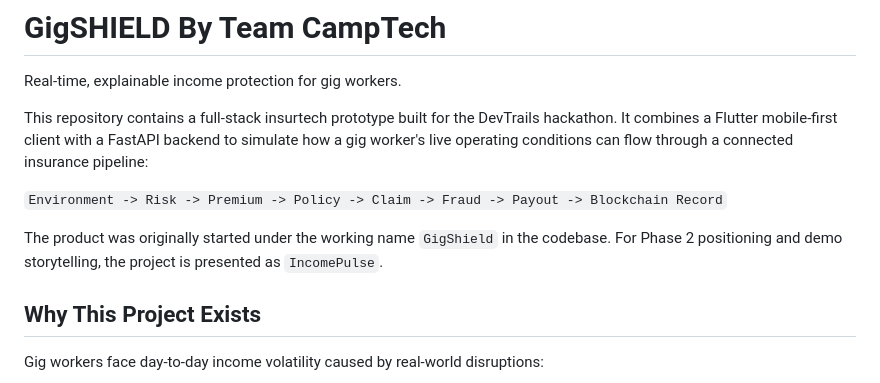
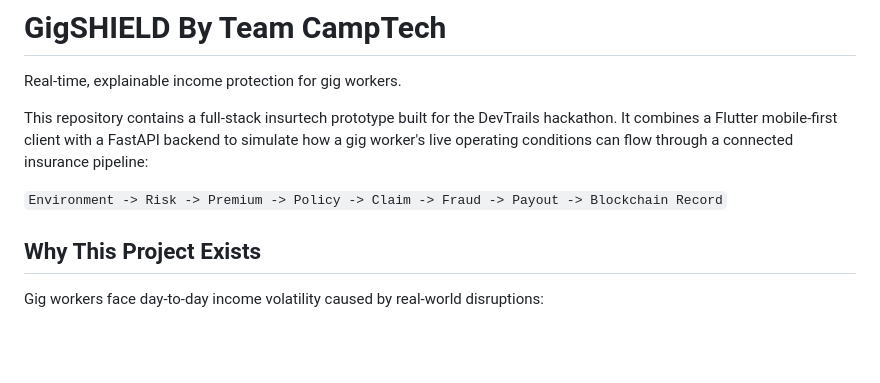
Before and after one commit to Sanjay1712KSK/CampTech, a Markdown page: README.md, the part around the change. GitHub-like rendering; blank space fills up the shorter version.

```diff
--- a/README.md
+++ b/README.md
@@ -5,8 +5,6 @@ Real-time, explainable income protection for gig workers.
 This repository contains a full-stack insurtech prototype built for the DevTrails hackathon. It combines a Flutter mobile-first client with a FastAPI backend to simulate how a gig worker's live operating conditions can flow through a connected insurance pipeline:
 
 `Environment -> Risk -> Premium -> Policy -> Claim -> Fraud -> Payout -> Blockchain Record`
-
-The product was originally started under the working name `GigShield` in the codebase. For Phase 2 positioning and demo storytelling, the project is presented as `IncomePulse`.
 
 ## Why This Project Exists
 
```
